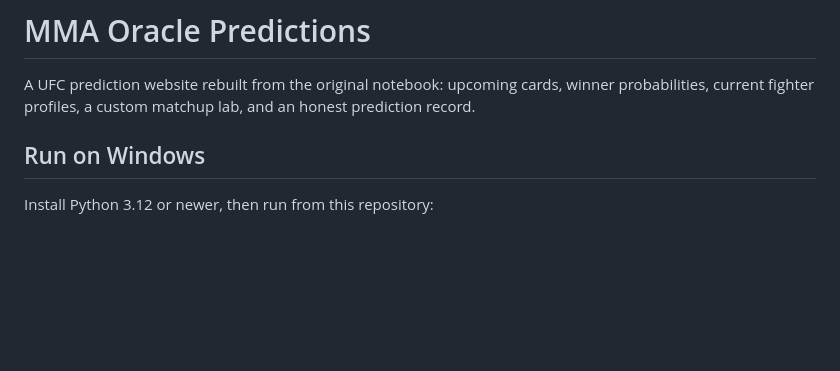
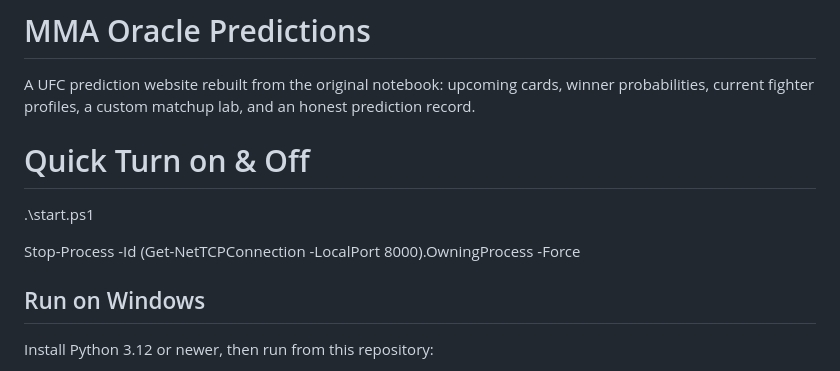
Before and after one commit to evanbartkowski/ufcfightpredictor, a Markdown page: README.md, the part around the change. Rendered like a GitHub page; blank space fills up the shorter version.

Commit message:
Add quick turn on & off instructions to README
Added instructions for quick start and stop of the application.

```diff
--- a/README.md
+++ b/README.md
@@ -1,6 +1,12 @@
 # MMA Oracle Predictions
 
 A UFC prediction website rebuilt from the original notebook: upcoming cards, winner probabilities, current fighter profiles, a custom matchup lab, and an honest prediction record.
+
+# Quick Turn on & Off
+
+.\start.ps1
+
+Stop-Process -Id (Get-NetTCPConnection -LocalPort 8000).OwningProcess -Force
 
 ## Run on Windows
 
```
